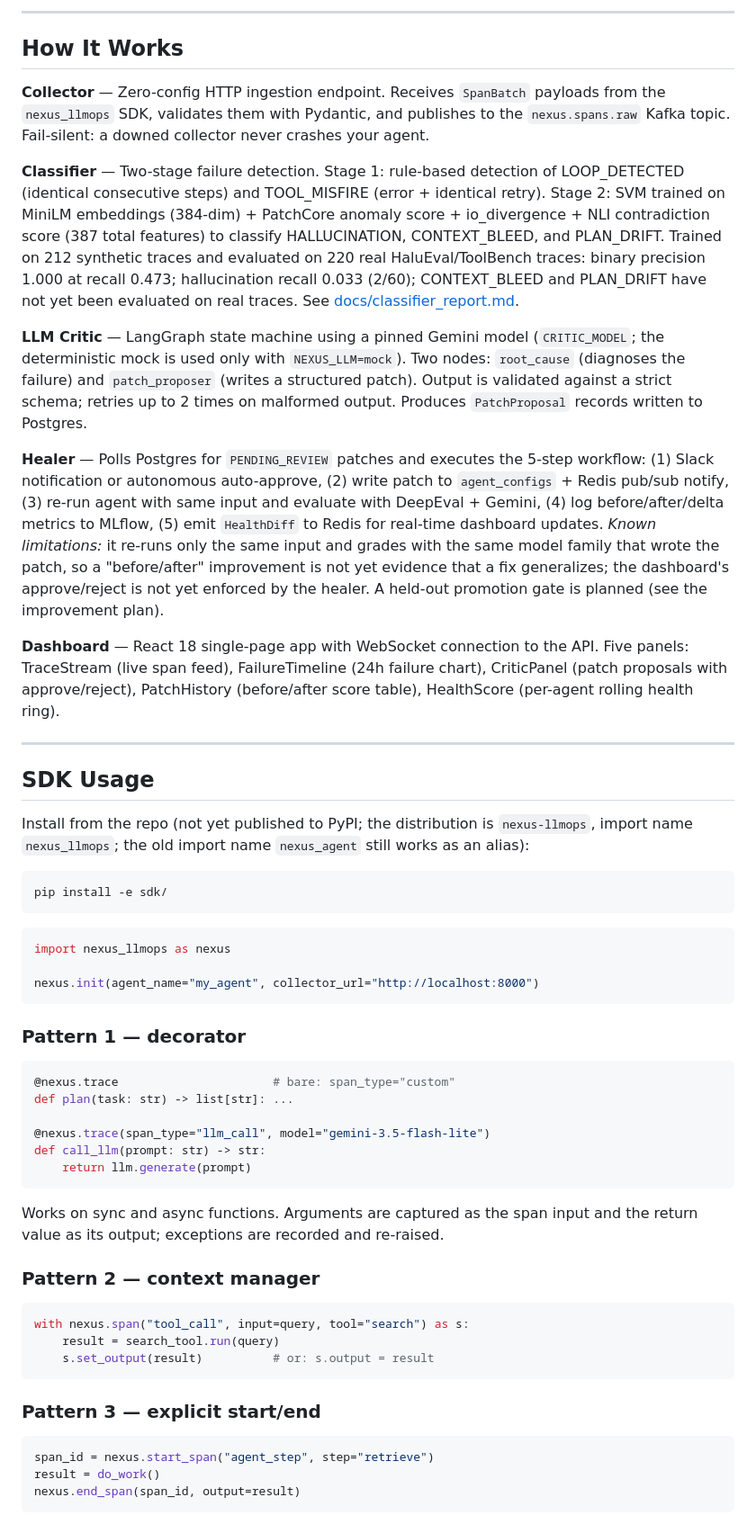
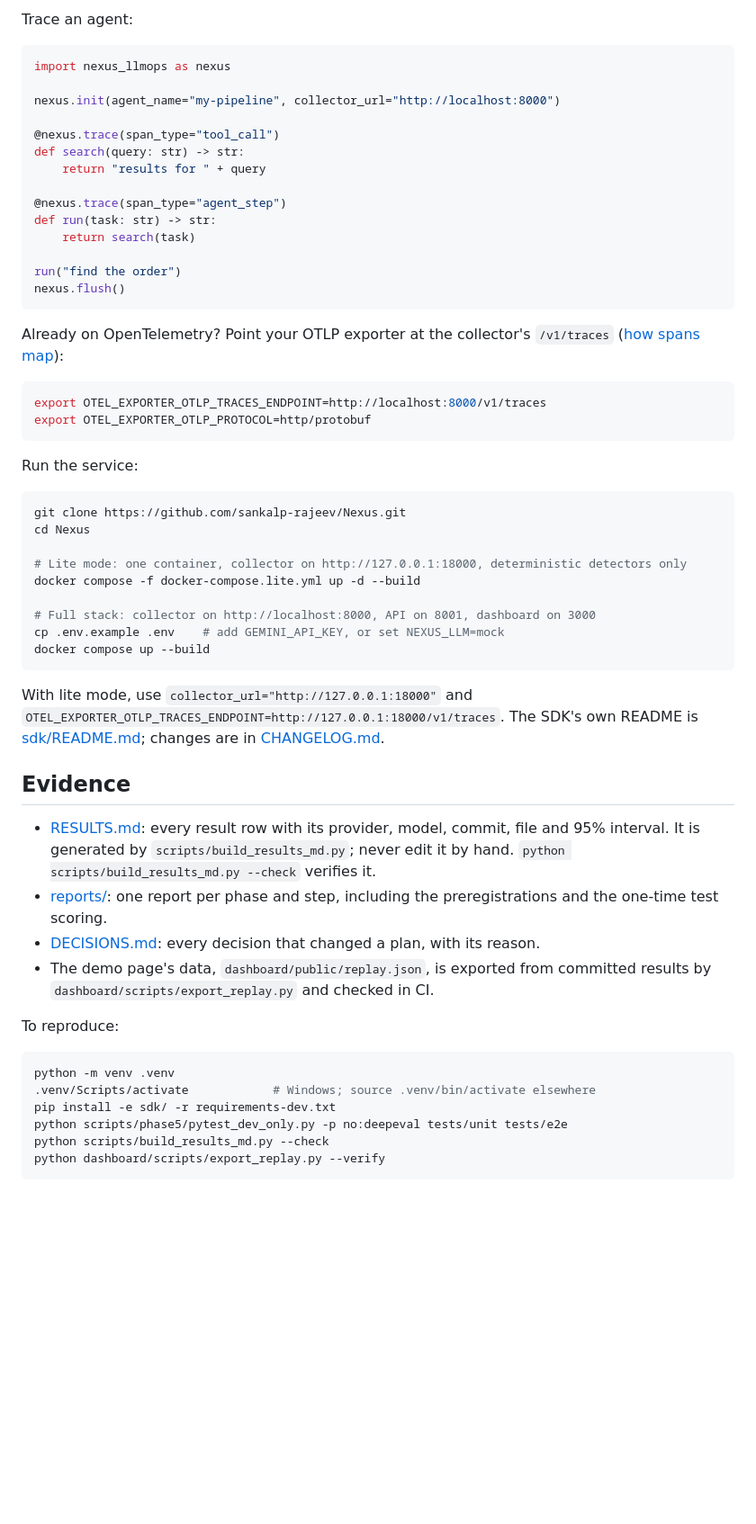
Before and after one commit to sankalp-rajeev/Nexus, a Markdown page: README.md, the part around one of its changes. Shown at 90% size. GitHub-like rendering; blank space fills up the shorter version.

````diff
--- a/README.md
+++ b/README.md
@@ -91,59 +133,67 @@ python examples/crewai_agent/run_demo.py
----
-
-## How It Works
-
-**Collector** — Zero-config HTTP ingestion endpoint. Receives `SpanBatch` payloads from the `nexus_llmops` SDK, validates them with Pydantic, and publishes to the `nexus.spans.raw` Kafka topic. Fail-silent: a downed collector never crashes your agent.
-
-**Classifier** — Two-stage failure detection. Stage 1: rule-based detection of LOOP_DETECTED (identical consecutive steps) and TOOL_MISFIRE (error + identical retry). Stage 2: SVM trained on MiniLM embeddings (384-dim) + PatchCore anomaly score + io_divergence + NLI contradiction score (387 total features) to classify HALLUCINATION, CONTEXT_BLEED, and PLAN_DRIFT. Trained on 212 synthetic traces and evaluated on 220 real HaluEval/ToolBench traces: binary precision 1.000 at recall 0.473; hallucination recall 0.033 (2/60); CONTEXT_BLEED and PLAN_DRIFT have not yet been evaluated on real traces. See [docs/classifier_report.md](docs/classifier_report.md).
-
-**LLM Critic** — LangGraph state machine using a pinned Gemini model (`CRITIC_MODEL`; the deterministic mock is used only with `NEXUS_LLM=mock`). Two nodes: `root_cause` (diagnoses the failure) and `patch_proposer` (writes a structured patch). Output is validated against a strict schema; retries up to 2 times on malformed output. Produces `PatchProposal` records written to Postgres.
-
-**Healer** — Polls Postgres for `PENDING_REVIEW` patches and executes the 5-step workflow: (1) Slack notification or autonomous auto-approve, (2) write patch to `agent_configs` + Redis pub/sub notify, (3) re-run agent with same input and evaluate with DeepEval + Gemini, (4) log before/after/delta metrics to MLflow, (5) emit `HealthDiff` to Redis for real-time dashboard updates. *Known limitations:* it re-runs only the same input and grades with the same model family that wrote the patch, so a "before/after" improvement is not yet evidence that a fix generalizes; the dashboard's approve/reject is not yet enforced by the healer. A held-out promotion gate is planned (see the improvement plan).
-
-**Dashboard** — React 18 single-page app with WebSocket connection to the API. Five panels: TraceStream (live span feed), FailureTimeline (24h failure chart), CriticPanel (patch proposals with approve/reject), PatchHistory (before/after score table), HealthScore (per-agent rolling health ring).
-
----
-
-## SDK Usage
-
-Install from the repo (not yet published to PyPI; the distribution is `nexus-llmops`, import name `nexus_llmops`; the old import name `nexus_agent` still works as an alias):
-
-```bash
-pip install -e sdk/
-```
+Trace an agent:
 
 ```python
 import nexus_llmops as nexus
 
-nexus.init(agent_name="my_agent", collector_url="http://localhost:8000")
+nexus.init(agent_name="my-pipeline", collector_url="http://localhost:8000")
+
+@nexus.trace(span_type="tool_call")
+def search(query: str) -> str:
+    return "results for " + query
+
+@nexus.trace(span_type="agent_step")
+def run(task: str) -> str:
+    return search(task)
+
+run("find the order")
+nexus.flush()
 ```
 
-### Pattern 1 — decorator
+Already on OpenTelemetry? Point your OTLP exporter at the collector's `/v1/traces`
+([how spans map](docs/otel_mapping.md)):
 
-```python
-@nexus.trace                      # bare: span_type="custom"
-def plan(task: str) -> list[str]: ...
-
-@nexus.trace(span_type="llm_call", model="gemini-3.5-flash-lite")
-def call_llm(prompt: str) -> str:
-    return llm.generate(prompt)
+```bash
+export OTEL_EXPORTER_OTLP_TRACES_ENDPOINT=http://localhost:8000/v1/traces
+export OTEL_EXPORTER_OTLP_PROTOCOL=http/protobuf
 ```
 
-Works on sync and async functions. Arguments are captured as the span input and the return value as its output; exceptions are recorded and re-raised.
+Run the service:
 
-### Pattern 2 — context manager
+```bash
+git clone https://github.com/sankalp-rajeev/Nexus.git
+cd Nexus
 
-```python
-with nexus.span("tool_call", input=query, tool="search") as s:
-    result = search_tool.run(query)
-    s.set_output(result)          # or: s.output = result
+# Lite mode: one container, collector on http://127.0.0.1:18000, deterministic detectors only
+docker compose -f docker-compose.lite.yml up -d --build
+
+# Full stack: collector on http://localhost:8000, API on 8001, dashboard on 3000
+cp .env.example .env    # add GEMINI_API_KEY, or set NEXUS_LLM=mock
+docker compose up --build
 ```
 
-### Pattern 3 — explicit start/end
+With lite mode, use `collector_url="http://127.0.0.1:18000"` and
+`OTEL_EXPORTER_OTLP_TRACES_ENDPOINT=http://127.0.0.1:18000/v1/traces`. The SDK's own README is
+[sdk/README.md](sdk/README.md); changes are in [CHANGELOG.md](CHANGELOG.md).
 
-```python
-span_id = nexus.start_span("agent_step", step="retrieve")
-result = do_work()
-nexus.end_span(span_id, output=result)
+## Evidence
+
+- [RESULTS.md](RESULTS.md): every result row with its provider, model, commit, file and 95% interval. It is
+  generated by `scripts/build_results_md.py`; never edit it by hand. `python scripts/build_results_md.py --check`
+  verifies it.
+- [reports/](reports/): one report per phase and step, including the preregistrations and the one-time
+  test scoring.
+- [DECISIONS.md](DECISIONS.md): every decision that changed a plan, with its reason.
+- The demo page's data, `dashboard/public/replay.json`, is exported from committed results by
+  `dashboard/scripts/export_replay.py` and checked in CI.
+
+To reproduce:
+
+```bash
+python -m venv .venv
+.venv/Scripts/activate            # Windows; source .venv/bin/activate elsewhere
+pip install -e sdk/ -r requirements-dev.txt
+python scripts/phase5/pytest_dev_only.py -p no:deepeval tests/unit tests/e2e
+python scripts/build_results_md.py --check
+python dashboard/scripts/export_replay.py --verify
 ```
 
````
Also changed, not shown: other parts of README.md (+121 -132 lines), CHANGELOG.md (added, +50 -0 lines), reports/phase6/README_draft.md (+2 -0 lines), sdk/README.md (+5 -3 lines), docs/assets/nexus-hero.png (added), docs/assets/nexus-walkthrough.png (added), 4 other files.
